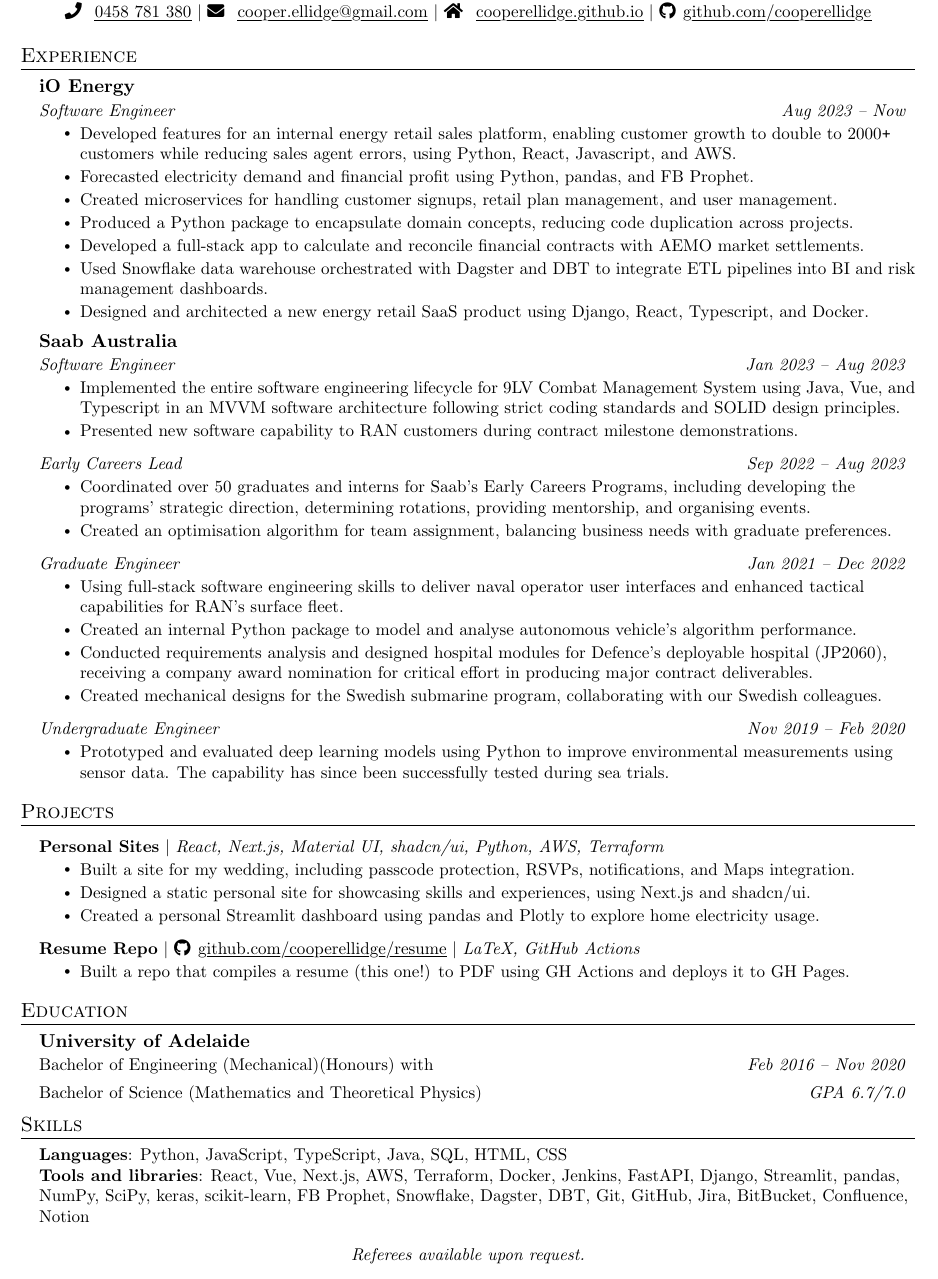
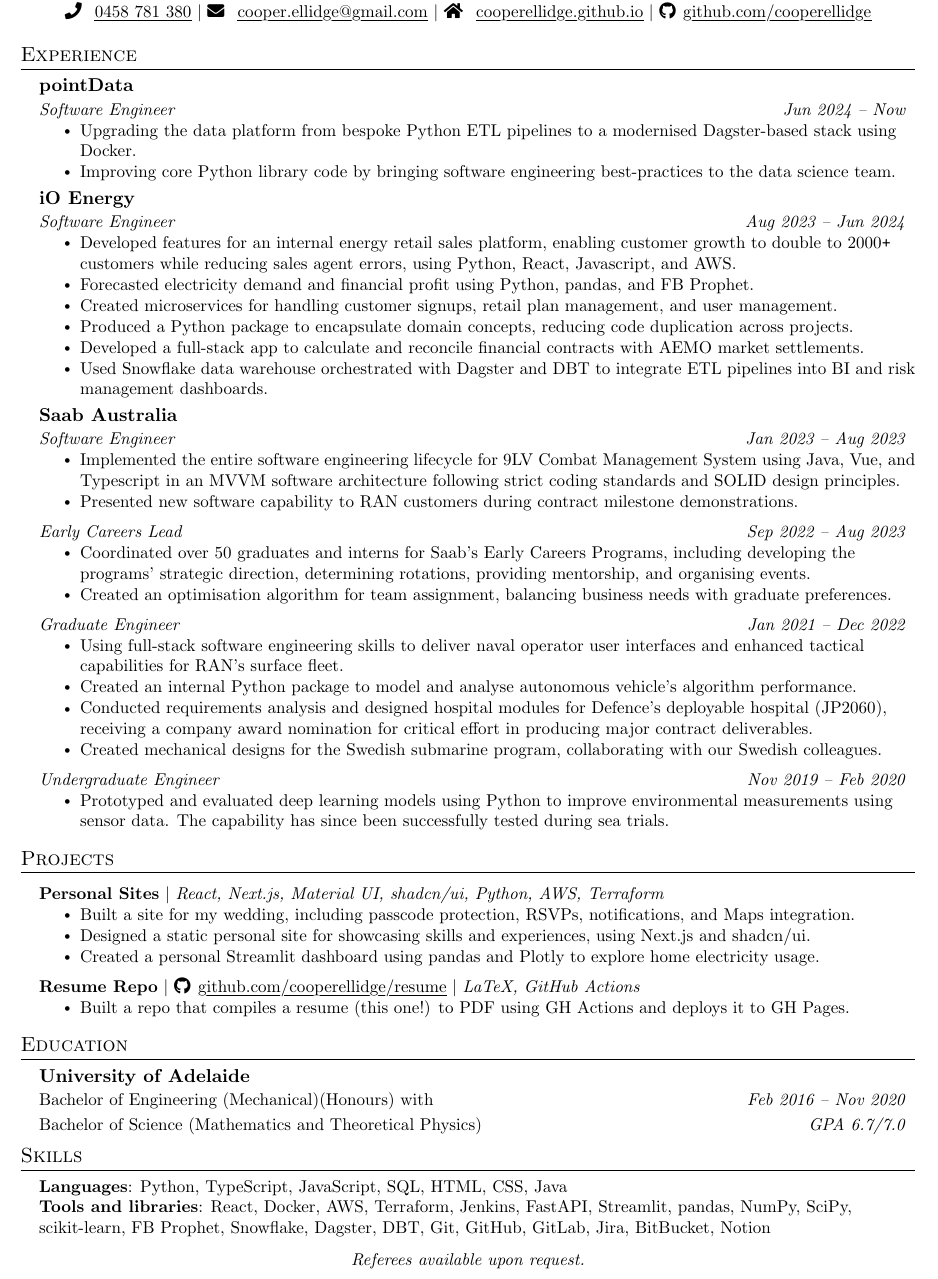
Before and after one commit to cooperellidge/resume, a LaTeX CV (resume.tex): part of the page, cut so that both start at the same text. Compiled offline with pdfLaTeX.

Commit message:
Update resume.tex to include pointData

```diff
--- a/resume.tex
+++ b/resume.tex
@@ -152,8 +152,15 @@
 \section{Experience}
 \resumeSubHeadingListStart
 \resumeSubheading
+{pointData}{}
+{Software Engineer}{Jun 2024 -- Now}
+\resumeItemListStart
+\resumeItem{Upgrading the data platform from bespoke Python ETL pipelines to a modernised Dagster-based stack using Docker.}
+\resumeItem{Improving core Python library code by bringing software engineering best-practices to the data science team.}
+\resumeItemListEnd
+\resumeSubheading
 {iO Energy}{}
-{Software Engineer}{Aug 2023 -- Now}
+{Software Engineer}{Aug 2023 -- Jun 2024}
 \resumeItemListStart
 \resumeItem{Developed features for an internal energy retail sales platform, enabling customer growth to double to 2000\texttt{+} customers while reducing sales agent errors, using Python, React, Javascript, and AWS.}
 \resumeItem{Forecasted electricity demand and financial profit using Python, pandas, and FB Prophet.}
@@ -161,7 +168,6 @@
 \resumeItem{Produced a Python package to encapsulate domain concepts, reducing code duplication across projects.}
 \resumeItem{Developed a full-stack app to calculate and reconcile financial contracts with AEMO market settlements.}
 \resumeItem{Used Snowflake data warehouse orchestrated with Dagster and DBT to integrate ETL pipelines into BI and risk management dashboards.}
-\resumeItem{Designed and architected a new energy retail SaaS product using Django, React, Typescript, and Docker.}
 \resumeItemListEnd
 \resumeSubheading
 {Saab Australia}{}
@@ -228,29 +234,29 @@
   \small{\item{
         \textbf{Languages}{:
           Python,
+          TypeScript,
           JavaScript,
-          TypeScript,
-          Java,
           SQL,
           HTML,
-          CSS
+          CSS,
+          Java
           % Fortran
         } \\
         \textbf{Tools and libraries}{:
           %-----------JS frameworks
           React,
-          Vue,
-          Next.js,
+          % Vue,
+          % Next.js,
           % HTMX,
           %-----------Cloud, infra, CI/CD
+          Docker,
           AWS,
           % Vercel,
           Terraform,
-          Docker,
           Jenkins,
           %-----------Python frameworks
           FastAPI,
-          Django,
+          % Django,
           % Chalice,
           Streamlit,
           %-----------Scientific stack
@@ -260,7 +266,7 @@
           % Matplotlib,
           % Plotly,
           %-----------AI/ML + data
-          keras,
+          % keras,
           scikit-learn,
           FB Prophet,
           Snowflake,
@@ -269,9 +275,9 @@
           %-----------General programming tools
           Git,
           GitHub,
+          GitLab,
           Jira,
           BitBucket,
-          Confluence,
           % FeCru,
           Notion
           % Figma
```
